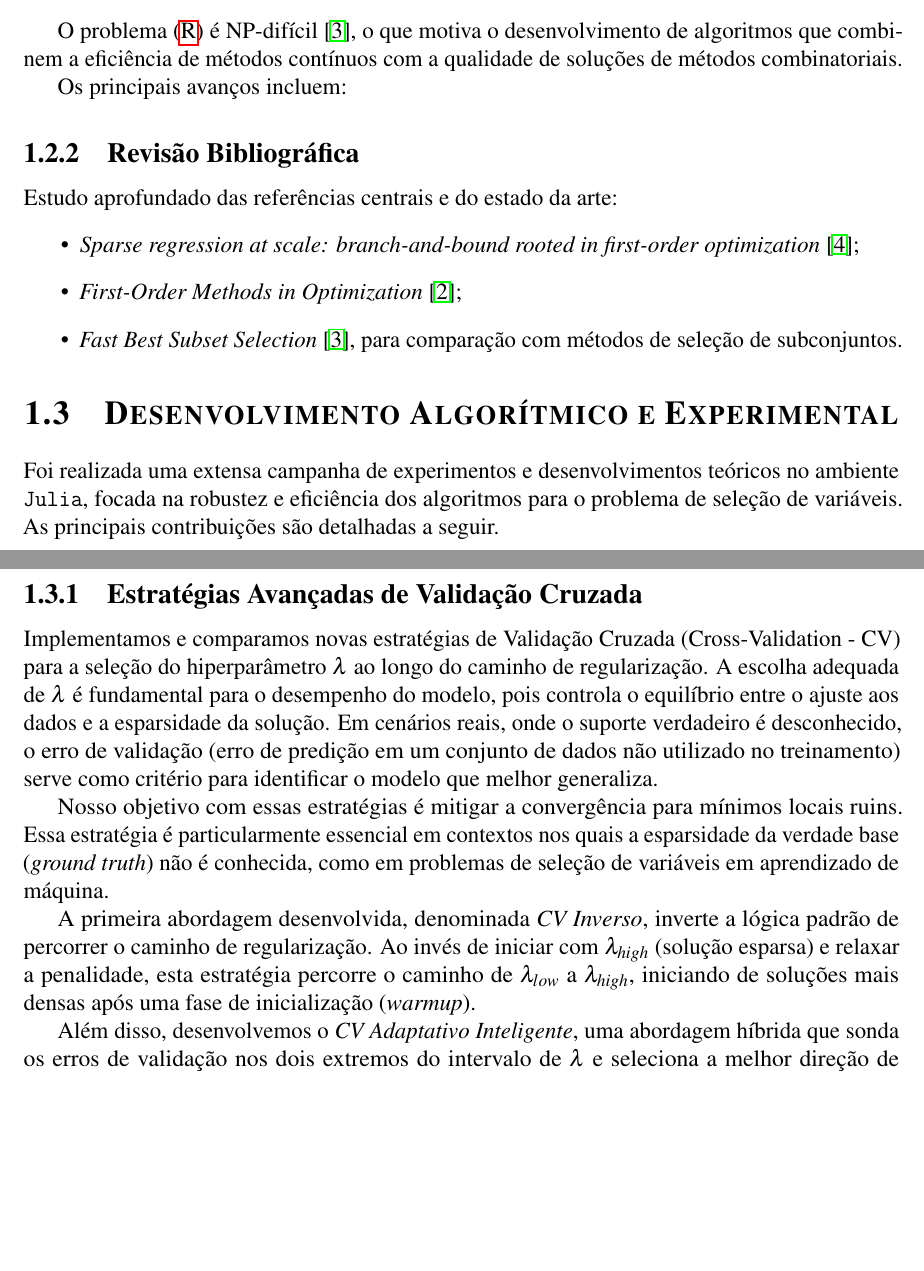
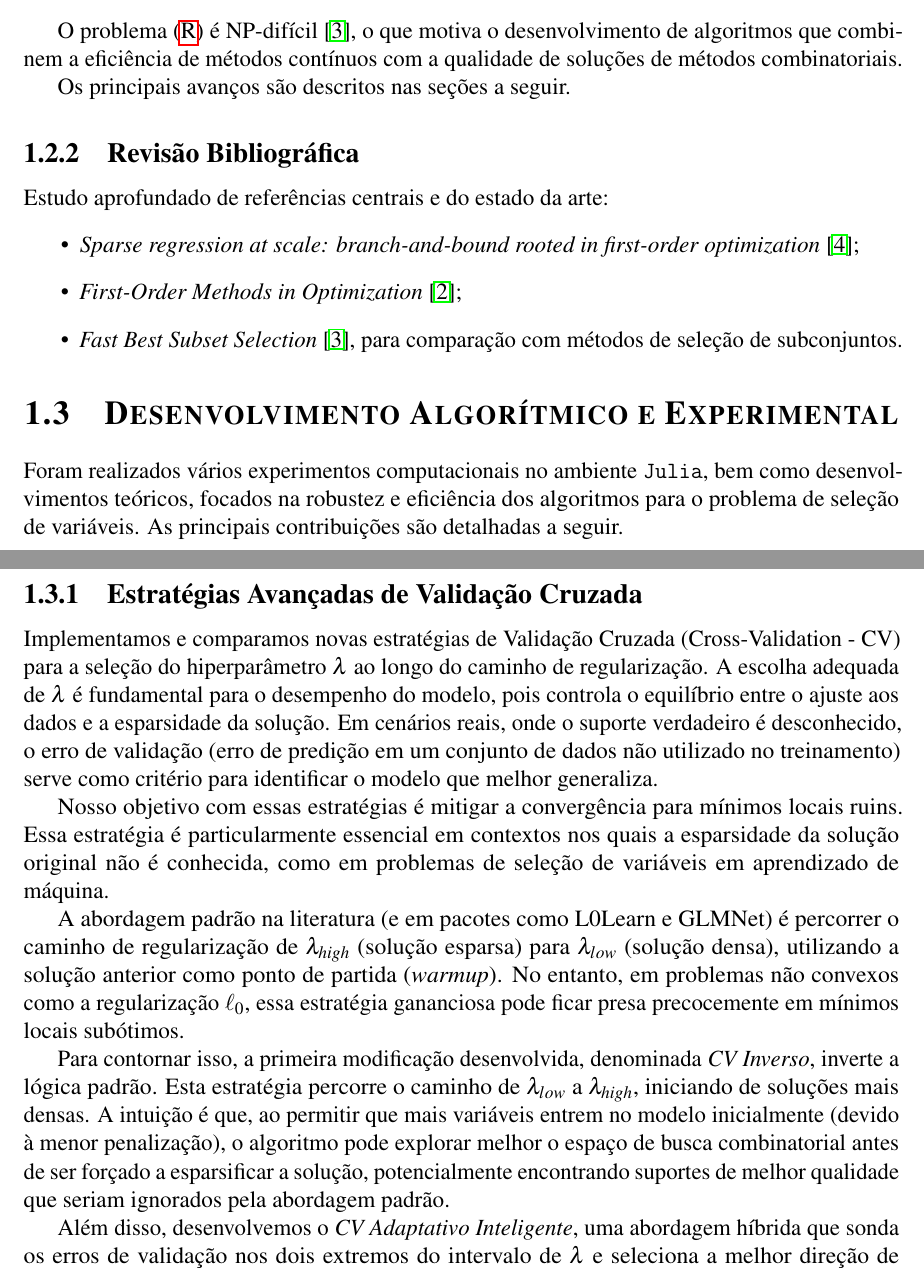
Before and after one commit to GBelemBarbosa/Relat-rio_FAPESP_Doutorado, a LaTeX document (principal.tex, which reads realizacoes.tex): two parts of pages 7 and 8 of 14, joined at a grey line, cut so that both start at the same text, the shorter picture padded with empty space. Compiled offline with pdfLaTeX.

Commit message:
Address new advisor feedback (wording, references, inverse CV context)

```diff
--- a/realizacoes.tex
+++ b/realizacoes.tex
@@ -52,10 +52,10 @@ Durante o texto, utilizamos a seguinte notação:
 
 O problema \eqref{R} é NP-difícil \cite{fastselect}, o que motiva o desenvolvimento de algoritmos que combinem a eficiência de métodos contínuos com a qualidade de soluções de métodos combinatoriais.
 
-Os principais avanços incluem:
+Os principais avanços são descritos nas seções a seguir.
 
 \subsection{Revisão Bibliográfica}
-Estudo aprofundado das referências centrais e do estado da arte:
+Estudo aprofundado de referências centrais e do estado da arte:
 \begin{itemize}
     \item \textit{Sparse regression at scale: branch-and-bound rooted in first-order optimization} \cite{mio};
     \item \textit{First-Order Methods in Optimization} \cite{beckbook};
@@ -63,14 +63,16 @@ Estudo aprofundado das referências centrais e do estado da arte:
 \end{itemize}
 
 \section{Desenvolvimento Algorítmico e Experimental}
-Foi realizada uma extensa campanha de experimentos e desenvolvimentos teóricos no ambiente \texttt{Julia}, focada na robustez e eficiência dos algoritmos para o problema de seleção de variáveis. As principais contribuições são detalhadas a seguir.
+Foram realizados vários experimentos computacionais no ambiente \texttt{Julia}, bem como desenvolvimentos teóricos, focados na robustez e eficiência dos algoritmos para o problema de seleção de variáveis. As principais contribuições são detalhadas a seguir.
 
 \subsection{Estratégias Avançadas de Validação Cruzada}
 Implementamos e comparamos novas estratégias de Validação Cruzada (Cross-Validation - CV) para a seleção do hiperparâmetro $\lambda$ ao longo do caminho de regularização. A escolha adequada de $\lambda$ é fundamental para o desempenho do modelo, pois controla o equilíbrio entre o ajuste aos dados e a esparsidade da solução. Em cenários reais, onde o suporte verdadeiro é desconhecido, o erro de validação (erro de predição em um conjunto de dados não utilizado no treinamento) serve como critério para identificar o modelo que melhor generaliza.
 
-Nosso objetivo com essas estratégias é mitigar a convergência para mínimos locais ruins. Essa estratégia é particularmente essencial em contextos nos quais a esparsidade da verdade base (\textit{ground truth}) não é conhecida, como em problemas de seleção de variáveis em aprendizado de máquina.
+Nosso objetivo com essas estratégias é mitigar a convergência para mínimos locais ruins. Essa estratégia é particularmente essencial em contextos nos quais a esparsidade da solução original não é conhecida, como em problemas de seleção de variáveis em aprendizado de máquina.
 
-A primeira abordagem desenvolvida, denominada \emph{CV Inverso}, inverte a lógica padrão de percorrer o caminho de regularização. Ao invés de iniciar com $\lambda_{high}$ (solução esparsa) e relaxar a penalidade, esta estratégia percorre o caminho de $\lambda_{low}$ a $\lambda_{high}$, iniciando de soluções mais densas após uma fase de inicialização (\textit{warmup}).
+A abordagem padrão na literatura (e em pacotes como L0Learn e GLMNet) é percorrer o caminho de regularização de $\lambda_{high}$ (solução esparsa) para $\lambda_{low}$ (solução densa), utilizando a solução anterior como ponto de partida (\textit{warmup}). No entanto, em problemas não convexos como a regularização $\ell_0$, essa estratégia gananciosa pode ficar presa precocemente em mínimos locais subótimos.
+
+Para contornar isso, a primeira modificação desenvolvida, denominada \emph{CV Inverso}, inverte a lógica padrão. Esta estratégia percorre o caminho de $\lambda_{low}$ a $\lambda_{high}$, iniciando de soluções mais densas. A intuição é que, ao permitir que mais variáveis entrem no modelo inicialmente (devido à menor penalização), o algoritmo pode explorar melhor o espaço de busca combinatorial antes de ser forçado a esparsificar a solução, potencialmente encontrando suportes de melhor qualidade que seriam ignorados pela abordagem padrão.
 
 Além disso, desenvolvemos o \emph{CV Adaptativo Inteligente}, uma abordagem híbrida que sonda os erros de validação nos dois extremos do intervalo de $\lambda$ e seleciona a melhor direção de varredura. O algoritmo permite ainda uma única reversão de direção caso detecte uma melhora significativa no erro de validação (maior que 1\%), permitindo explorar vales de mínimos locais que seriam ignorados por varreduras monotônicas rígidas. Esse critério também permite que o método termine mais rapidamente sem varrer por completo o intervalo de possíveis valores de $\lambda$, por vezes superando a padrão ou a inversa em velocidade.
 
```
